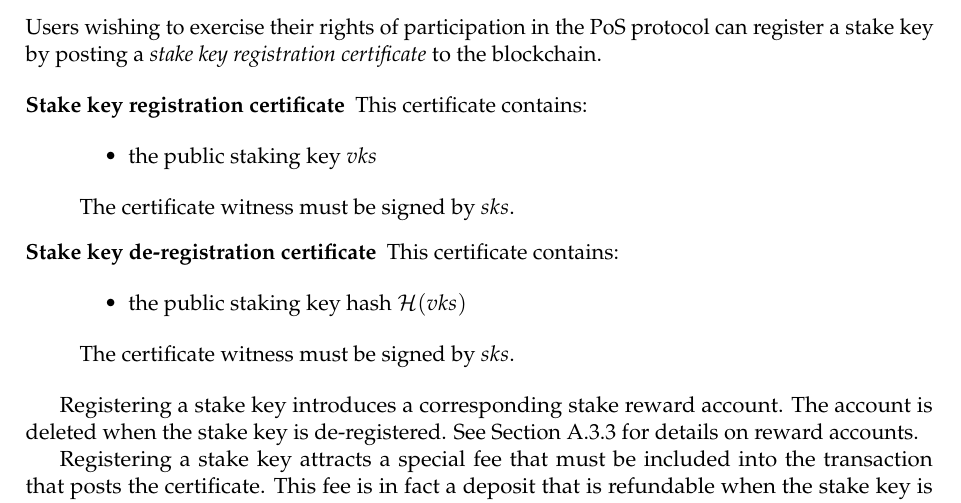
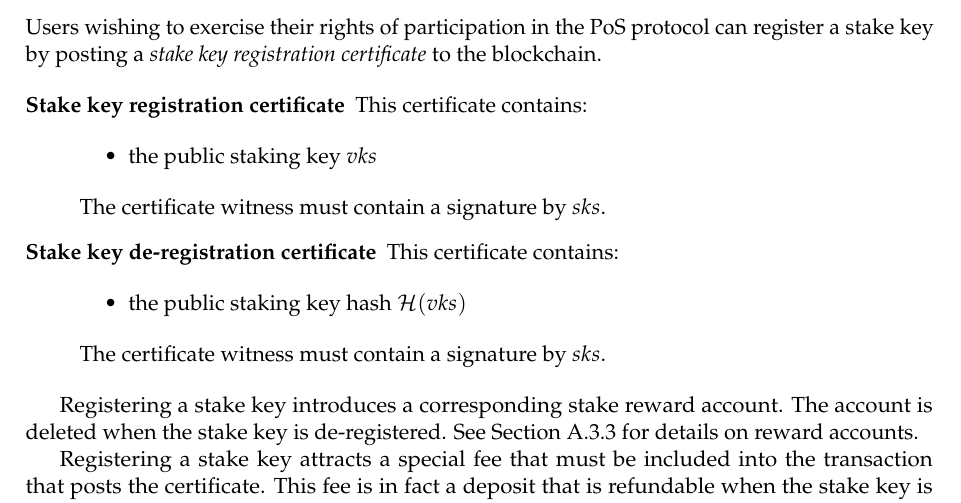
Before and after one commit to IntersectMBO/cardano-world, a LaTeX paper (docs/ledger/delegation_design_spec/delegation_design_spec.tex): part of page 15 of 52, cut so that both start at the same text. Compiled offline with pdfLaTeX.

Commit message:
Rewording requirements on witnesses for certificates
I had written that a "witness must be signed by key x", when I meant to say that
the witness should contain a signature of that key.

```diff
--- a/docs/ledger/delegation_design_spec/delegation_design_spec.tex
+++ b/docs/ledger/delegation_design_spec/delegation_design_spec.tex
@@ -951,7 +951,7 @@ This certificate contains:
   the public staking key \(vks\)
 \end{itemize}
 
-The certificate witness must be signed by \(sks\).
+The certificate witness must contain a signature by \(sks\).
 \item[Stake key de-registration certificate]
 This certificate contains:
 
@@ -960,7 +960,7 @@ This certificate contains:
   the public staking key hash \(\mathcal{H}(vks)\)
 \end{itemize}
 
-The certificate witness must be signed by \(sks\).
+The certificate witness must contain a signature by \(sks\).
 \end{description}
 
 Registering a stake key introduces a corresponding stake reward account.
```
